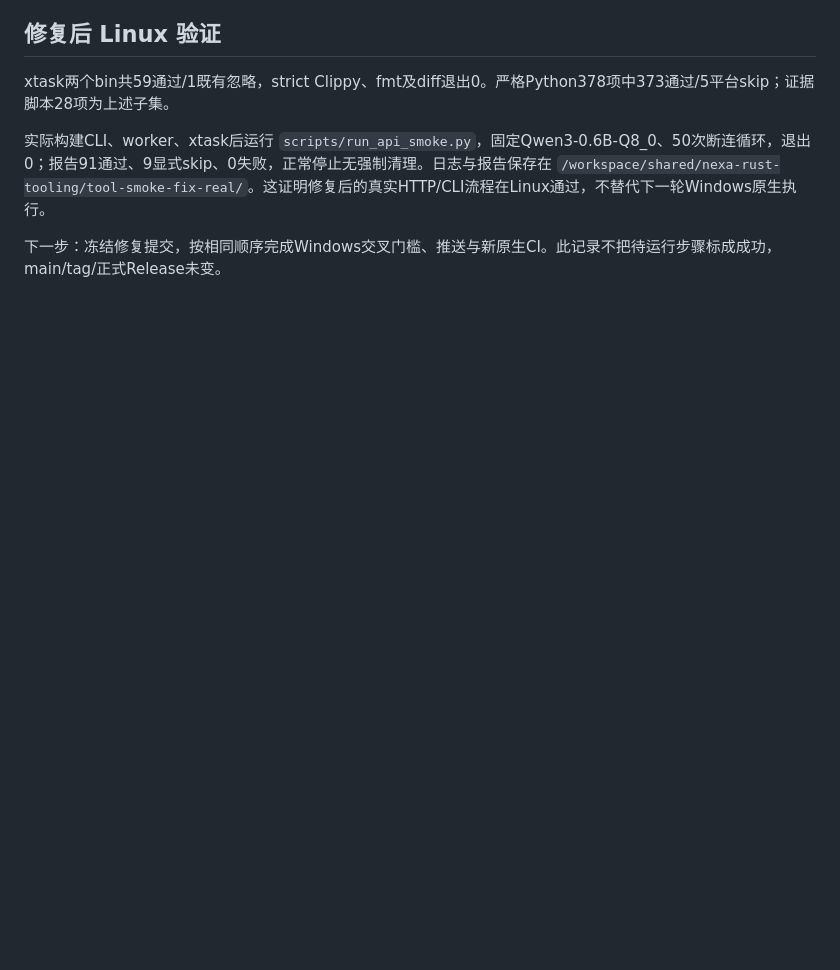
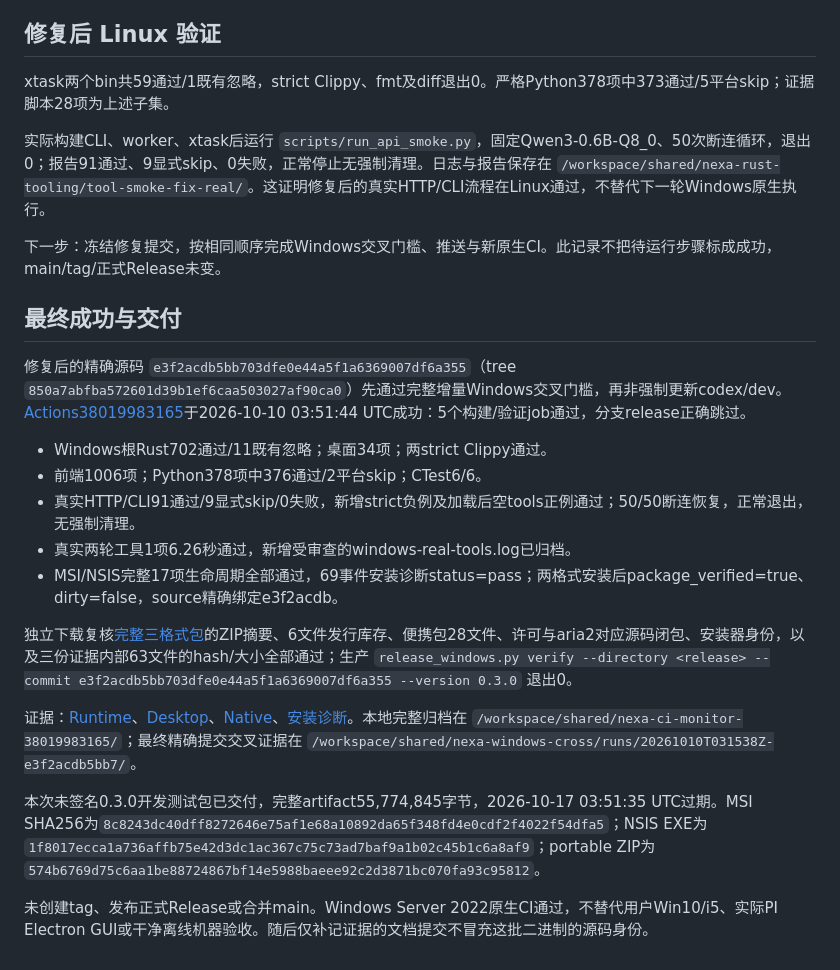
Before and after one commit to Naza3/Nexa, a Markdown page: docs/verification/2026-10-10-tools-windows.md, the part around the change. GitHub-like rendering; blank space fills up the shorter version.

Commit message:
记录工具兼容原生验收与三格式测试包交付

```diff
--- a/docs/verification/2026-10-10-tools-windows.md
+++ b/docs/verification/2026-10-10-tools-windows.md
@@ -28,3 +28,22 @@ xtask两个bin共59通过/1既有忽略，strict Clippy、fmt及diff退出0。
 实际构建CLI、worker、xtask后运行 `scripts/run_api_smoke.py`，固定Qwen3-0.6B-Q8_0、50次断连循环，退出0；报告91通过、9显式skip、0失败，正常停止无强制清理。日志与报告保存在 `/workspace/shared/nexa-rust-tooling/tool-smoke-fix-real/`。这证明修复后的真实HTTP/CLI流程在Linux通过，不替代下一轮Windows原生执行。
 
 下一步：冻结修复提交，按相同顺序完成Windows交叉门槛、推送与新原生CI。此记录不把待运行步骤标成成功，main/tag/正式Release未变。
+
+
+## 最终成功与交付
+
+修复后的精确源码 `e3f2acdb5bb703dfe0e44a5f1a6369007df6a355`（tree `850a7abfba572601d39b1ef6caa503027af90ca0`）先通过完整增量Windows交叉门槛，再非强制更新codex/dev。[Actions38019983165](https://github.com/Naza3/Nexa/actions/runs/38019983165)于2026-10-10 03:51:44 UTC成功：5个构建/验证job通过，分支release正确跳过。
+
+- Windows根Rust702通过/11既有忽略；桌面34项；两strict Clippy通过。
+- 前端1006项；Python378项中376通过/2平台skip；CTest6/6。
+- 真实HTTP/CLI91通过/9显式skip/0失败，新增strict负例及加载后空tools正例通过；50/50断连恢复，正常退出，无强制清理。
+- 真实两轮工具1项6.26秒通过，新增受审查的windows-real-tools.log已归档。
+- MSI/NSIS完整17项生命周期全部通过，69事件安装诊断status=pass；两格式安装后package_verified=true、dirty=false，source精确绑定e3f2acdb。
+
+独立下载复核[完整三格式包](https://github.com/Naza3/Nexa/actions/runs/38019983165/artifacts/11658547928)的ZIP摘要、6文件发行库存、便携包28文件、许可与aria2对应源码闭包、安装器身份，以及三份证据内部63文件的hash/大小全部通过；生产 `release_windows.py verify --directory <release> --commit e3f2acdb5bb703dfe0e44a5f1a6369007df6a355 --version 0.3.0` 退出0。
+
+证据：[Runtime](https://github.com/Naza3/Nexa/actions/runs/38019983165/artifacts/11658762058)、[Desktop](https://github.com/Naza3/Nexa/actions/runs/38019983165/artifacts/11658270742)、[Native](https://github.com/Naza3/Nexa/actions/runs/38019983165/artifacts/11658437946)、[安装诊断](https://github.com/Naza3/Nexa/actions/runs/38019983165/artifacts/11658842715)。本地完整归档在 `/workspace/shared/nexa-ci-monitor-38019983165/`；最终精确提交交叉证据在 `/workspace/shared/nexa-windows-cross/runs/20261010T031538Z-e3f2acdb5bb7/`。
+
+本次未签名0.3.0开发测试包已交付，完整artifact55,774,845字节，2026-10-17 03:51:35 UTC过期。MSI SHA256为`8c8243dc40dff8272646e75af1e68a10892da65f348fd4e0cdf2f4022f54dfa5`；NSIS EXE为`1f8017ecca1a736affb75e42d3dc1ac367c75c73ad7baf9a1b02c45b1c6a8af9`；portable ZIP为`574b6769d75c6aa1be88724867bf14e5988baeee92c2d3871bc070fa93c95812`。
+
+未创建tag、发布正式Release或合并main。Windows Server 2022原生CI通过，不替代用户Win10/i5、实际PI Electron GUI或干净离线机器验收。随后仅补记证据的文档提交不冒充这批二进制的源码身份。
```
Also changed, not shown: PROJECT_STATE.md (+8 -0 lines).
